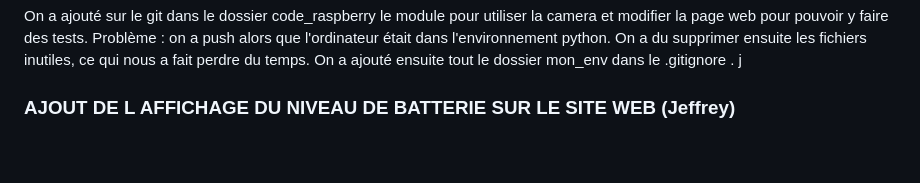
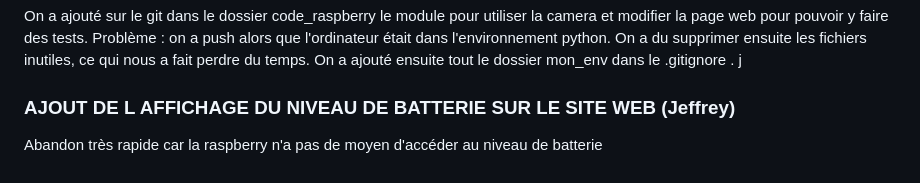
Before and after one commit to TantalumTa73/Projet_artefact_Telecom1A, a Markdown page: SUIVI.md, the part around the change. Rendered like a GitHub page.

Commit message:
Update markdown

```diff
--- a/SUIVI.md
+++ b/SUIVI.md
@@ -131,3 +131,5 @@ On a ajouté sur le git dans le dossier code_raspberry le module pour utiliser l
 j
 
 ### AJOUT DE L AFFICHAGE DU NIVEAU DE BATTERIE SUR LE SITE WEB (Jeffrey)
+
+Abandon très rapide car la raspberry n'a pas de moyen d'accéder au niveau de batterie
```
